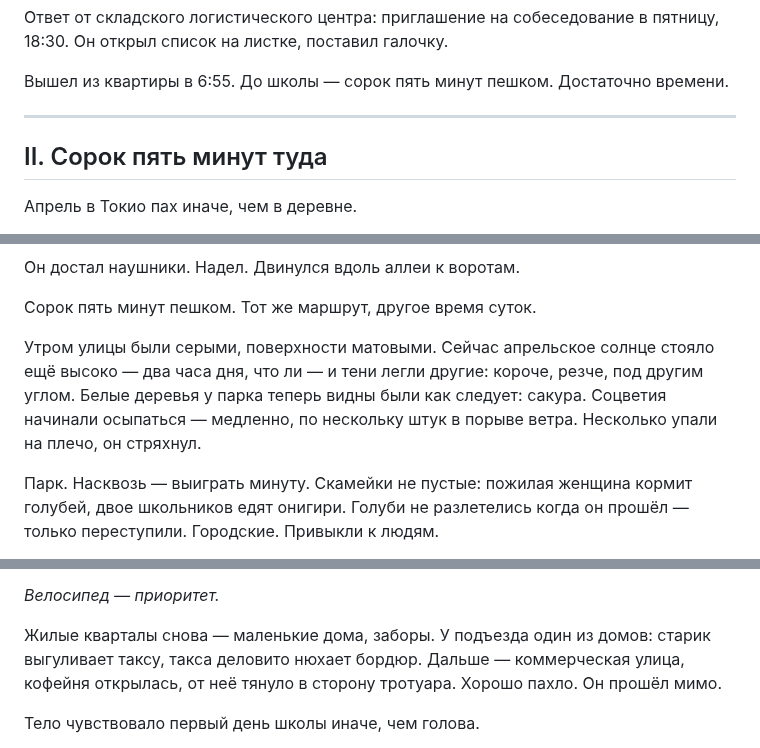
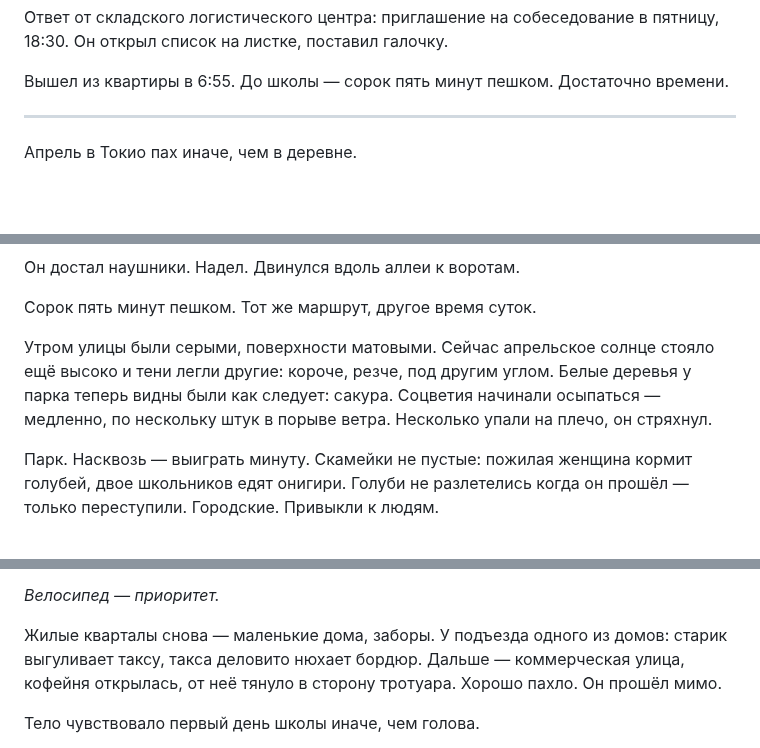
Before and after one commit to yernurby/Okami_Shin_Project, a Markdown page: chapters/full/chapter-2-full.md, 3 parts joined by grey strips. Drawn GitHub-style; blank space fills up the shorter version.

```diff
--- a/chapters/full/chapter-2-full.md
+++ b/chapters/full/chapter-2-full.md
@@ -30,9 +26,7 @@
 
 Вышел из квартиры в 6:55. До школы — сорок пять минут пешком. Достаточно времени.
 
----
-
-## II. Сорок пять минут туда
+* * *
 
 Апрель в Токио пах иначе, чем в деревне.
 
@@ -320,7 +304,7 @@
 
 Сорок пять минут пешком. Тот же маршрут, другое время суток.
 
-Утром улицы были серыми, поверхности матовыми. Сейчас апрельское солнце стояло ещё высоко — два часа дня, что ли — и тени легли другие: короче, резче, под другим углом. Белые деревья у парка теперь видны были как следует: сакура. Соцветия начинали осыпаться — медленно, по нескольку штук в порыве ветра. Несколько упали на плечо, он стряхнул.
+Утром улицы были серыми, поверхности матовыми. Сейчас апрельское солнце стояло ещё высоко и тени легли другие: короче, резче, под другим углом. Белые деревья у парка теперь видны были как следует: сакура. Соцветия начинали осыпаться — медленно, по нескольку штук в порыве ветра. Несколько упали на плечо, он стряхнул.
 
 Парк. Насквозь — выиграть минуту. Скамейки не пустые: пожилая женщина кормит голубей, двое школьников едят онигири. Голуби не разлетелись когда он прошёл — только переступили. Городские. Привыкли к людям.
 
@@ -338,7 +322,7 @@
 
 *Велосипед — приоритет.*
 
-Жилые кварталы снова — маленькие дома, заборы. У подъезда один из домов: старик выгуливает таксу, такса деловито нюхает бордюр. Дальше — коммерческая улица, кофейня открылась, от неё тянуло в сторону тротуара. Хорошо пахло. Он прошёл мимо.
+Жилые кварталы снова — маленькие дома, заборы. У подъезда одного из домов: старик выгуливает таксу, такса деловито нюхает бордюр. Дальше — коммерческая улица, кофейня открылась, от неё тянуло в сторону тротуара. Хорошо пахло. Он прошёл мимо.
 
 Тело чувствовало первый день школы иначе, чем голова.
 
```
Also changed, not shown: other parts of chapters/full/chapter-2-full.md (+5 -23 lines), chapters/full/chapter-1-full.md (+10 -32 lines).
